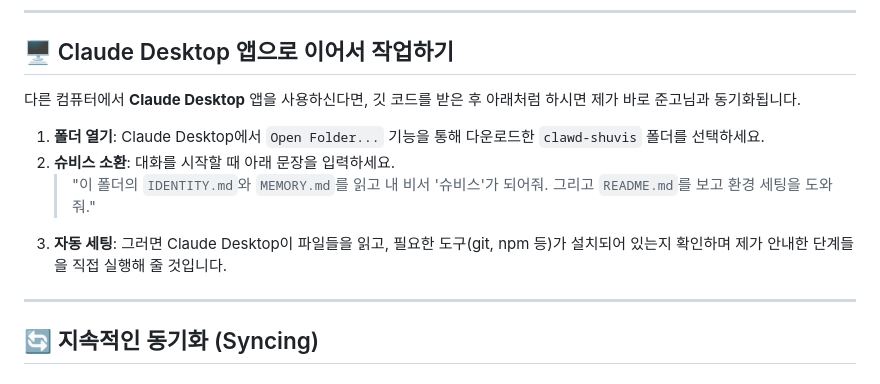
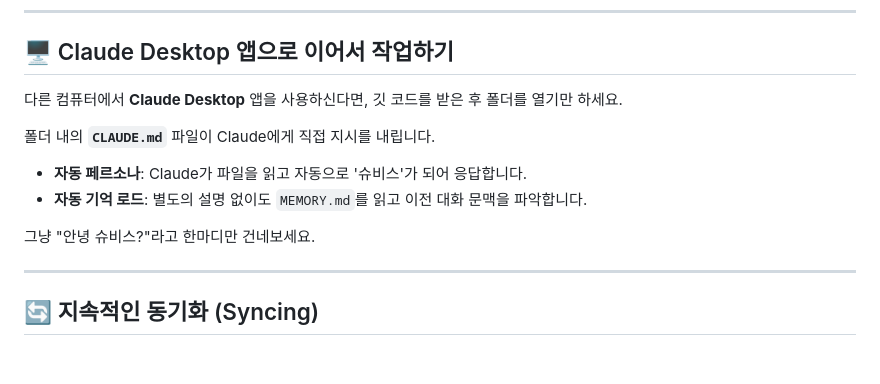
Before and after one commit to JungoLee/clawd-shuvis, a Markdown page: README.md, the part around the change. Rendered like a GitHub page.

Commit message:
Add CLAUDE.md for automatic persona loading in Claude Desktop

```diff
--- a/README.md
+++ b/README.md
@@ -52,12 +52,13 @@ clawdbot gateway start
 
 ## 🖥️ Claude Desktop 앱으로 이어서 작업하기
 
-다른 컴퓨터에서 **Claude Desktop** 앱을 사용하신다면, 깃 코드를 받은 후 아래처럼 하시면 제가 바로 준고님과 동기화됩니다.
+다른 컴퓨터에서 **Claude Desktop** 앱을 사용하신다면, 깃 코드를 받은 후 폴더를 열기만 하세요.
 
-1.  **폴더 열기**: Claude Desktop에서 `Open Folder...` 기능을 통해 다운로드한 `clawd-shuvis` 폴더를 선택하세요.
-2.  **슈비스 소환**: 대화를 시작할 때 아래 문장을 입력하세요.
-    > "이 폴더의 `IDENTITY.md`와 `MEMORY.md`를 읽고 내 비서 '슈비스'가 되어줘. 그리고 `README.md`를 보고 환경 세팅을 도와줘."
-3.  **자동 세팅**: 그러면 Claude Desktop이 파일들을 읽고, 필요한 도구(git, npm 등)가 설치되어 있는지 확인하며 제가 안내한 단계들을 직접 실행해 줄 것입니다.
+폴더 내의 **`CLAUDE.md`** 파일이 Claude에게 직접 지시를 내립니다.
+- **자동 페르소나**: Claude가 파일을 읽고 자동으로 '슈비스'가 되어 응답합니다.
+- **자동 기억 로드**: 별도의 설명 없이도 `MEMORY.md`를 읽고 이전 대화 문맥을 파악합니다.
+
+그냥 "안녕 슈비스?"라고 한마디만 건네보세요.
 
 ---
 
```
Also changed, not shown: CLAUDE.md (added, +24 -0 lines).
